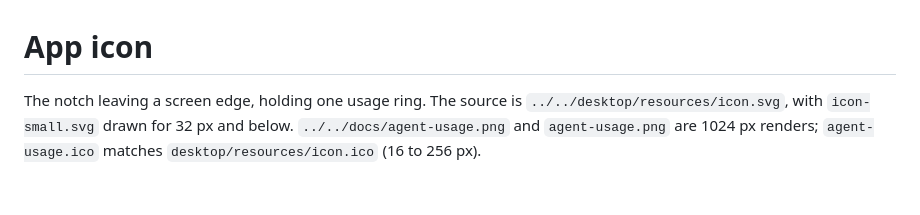
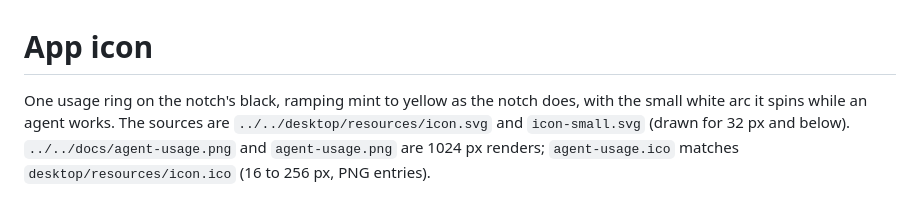
Before and after one commit to f-petrozzi/Agent-Usage, a Markdown page: windows/assets/README.md, the part around the change. GitHub-like rendering.

```diff
--- a/windows/assets/README.md
+++ b/windows/assets/README.md
@@ -1,6 +1,7 @@
 # App icon
 
-The notch leaving a screen edge, holding one usage ring. The source is
-`../../desktop/resources/icon.svg`, with `icon-small.svg` drawn for 32 px and
-below. `../../docs/agent-usage.png` and `agent-usage.png` are 1024 px renders;
-`agent-usage.ico` matches `desktop/resources/icon.ico` (16 to 256 px).
+One usage ring on the notch's black, ramping mint to yellow as the notch does,
+with the small white arc it spins while an agent works. The sources are
+`../../desktop/resources/icon.svg` and `icon-small.svg` (drawn for 32 px and
+below). `../../docs/agent-usage.png` and `agent-usage.png` are 1024 px renders;
+`agent-usage.ico` matches `desktop/resources/icon.ico` (16 to 256 px, PNG entries).
```
Also changed, not shown: docs/notch.md (+6 -6 lines), docs/agent-usage.png, windows/assets/agent-usage.png, 11 other files.
